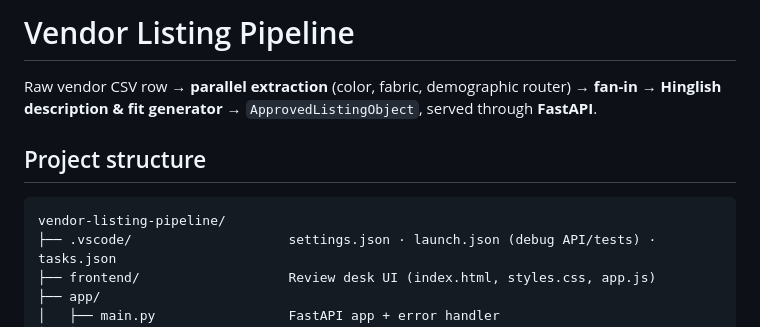
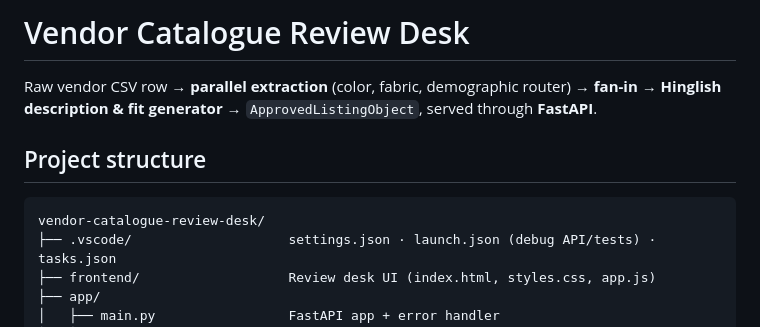
Before and after one commit to AdityaKuruganti/vendor-catalogue-review-desk, a Markdown page: README.md, the part around the change. Rendered like a GitHub page.

Commit message:
Updated Read Me
updated name to reflect latest name of the project

````diff
--- a/README.md
+++ b/README.md
@@ -1,11 +1,11 @@
-# Vendor Listing Pipeline
+# Vendor Catalogue Review Desk
 
 Raw vendor CSV row → **parallel extraction** (color, fabric, demographic router) → **fan-in** → **Hinglish description & fit generator** → `ApprovedListingObject`, served through **FastAPI**.
 
 ## Project structure
 
 ```
-vendor-listing-pipeline/
+vendor-catalogue-review-desk/
 ├── .vscode/                    settings.json · launch.json (debug API/tests) · tasks.json
 ├── frontend/                   Review desk UI (index.html, styles.css, app.js)
 ├── app/
````
